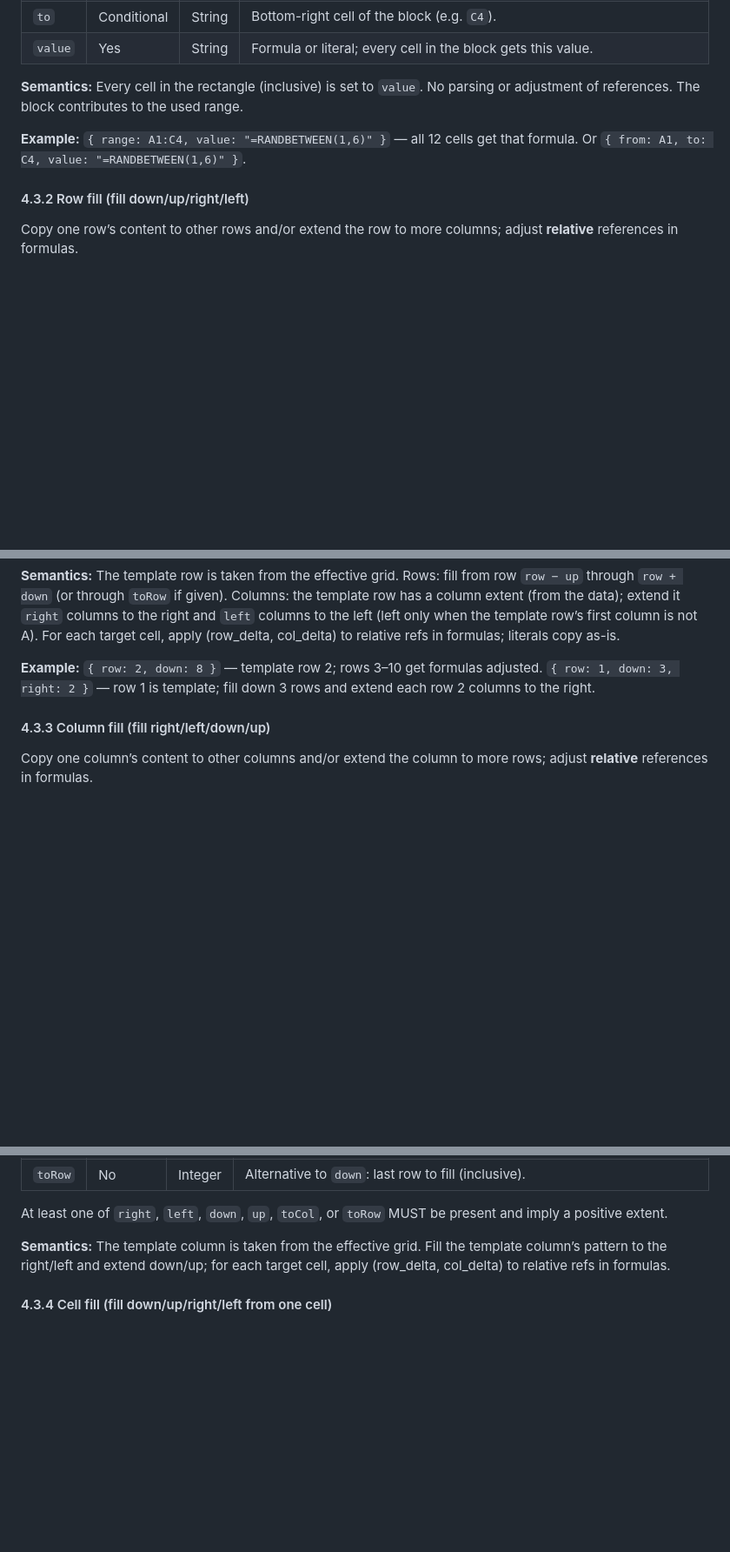
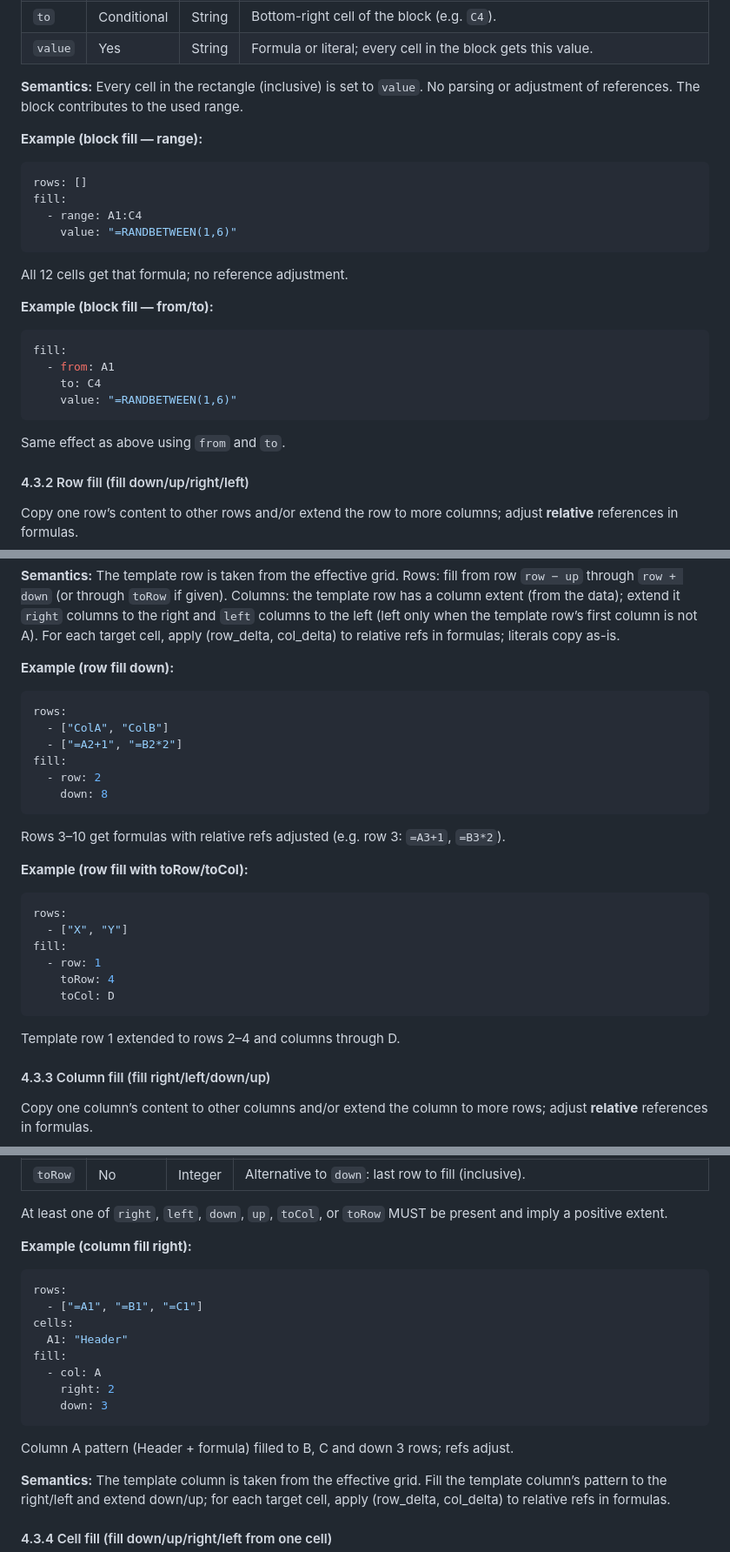
Before and after one commit to y-rosenthal/yrXlsim, a Markdown page: YAML-SPEC.md, 3 parts joined by grey strips. Shown at 87% size. Drawn GitHub-style; blank space fills up the shorter version.

````diff
--- a/YAML-SPEC.md
+++ b/YAML-SPEC.md
@@ -125,7 +153,25 @@ Fill an entire rectangle with a **single value** (formula or literal). No templa
 
 **Semantics:** Every cell in the rectangle (inclusive) is set to `value`. No parsing or adjustment of references. The block contributes to the used range.
 
-**Example:** `{ range: A1:C4, value: "=RANDBETWEEN(1,6)" }` — all 12 cells get that formula. Or `{ from: A1, to: C4, value: "=RANDBETWEEN(1,6)" }`.
+**Example (block fill — range):**
+
+```yaml
+rows: []
+fill:
+  - range: A1:C4
+    value: "=RANDBETWEEN(1,6)"
+```
+All 12 cells get that formula; no reference adjustment.
+
+**Example (block fill — from/to):**
+
+```yaml
+fill:
+  - from: A1
+    to: C4
+    value: "=RANDBETWEEN(1,6)"
+```
+Same effect as above using `from` and `to`.
 
 #### 4.3.2 Row fill (fill down/up/right/left)
 
@@ -145,7 +191,29 @@ At least one of `down`, `up`, `right`, `left`, `toRow`, or `toCol` MUST be prese
 
 **Semantics:** The template row is taken from the effective grid. Rows: fill from row `row − up` through `row + down` (or through `toRow` if given). Columns: the template row has a column extent (from the data); extend it `right` columns to the right and `left` columns to the left (left only when the template row’s first column is not A). For each target cell, apply (row_delta, col_delta) to relative refs in formulas; literals copy as-is.
 
-**Example:** `{ row: 2, down: 8 }` — template row 2; rows 3–10 get formulas adjusted. `{ row: 1, down: 3, right: 2 }` — row 1 is template; fill down 3 rows and extend each row 2 columns to the right.
+**Example (row fill down):**
+
+```yaml
+rows:
+  - ["ColA", "ColB"]
+  - ["=A2+1", "=B2*2"]
+fill:
+  - row: 2
+    down: 8
+```
+Rows 3–10 get formulas with relative refs adjusted (e.g. row 3: `=A3+1`, `=B3*2`).
+
+**Example (row fill with toRow/toCol):**
+
+```yaml
+rows:
+  - ["X", "Y"]
+fill:
+  - row: 1
+    toRow: 4
+    toCol: D
+```
+Template row 1 extended to rows 2–4 and columns through D.
 
 #### 4.3.3 Column fill (fill right/left/down/up)
 
@@ -162,6 +230,20 @@ Copy one column’s content to other columns and/or extend the column to more ro
 | `toRow`   | No       | Integer | Alternative to `down`: last row to fill (inclusive). |
 
 At least one of `right`, `left`, `down`, `up`, `toCol`, or `toRow` MUST be present and imply a positive extent.
+
+**Example (column fill right):**
+
+```yaml
+rows:
+  - ["=A1", "=B1", "=C1"]
+cells:
+  A1: "Header"
+fill:
+  - col: A
+    right: 2
+    down: 3
+```
+Column A pattern (Header + formula) filled to B, C and down 3 rows; refs adjust.
 
 **Semantics:** The template column is taken from the effective grid. Fill the template column’s pattern to the right/left and extend down/up; for each target cell, apply (row_delta, col_delta) to relative refs in formulas.
 
````
Also changed, not shown: other parts of YAML-SPEC.md (+138 -4 lines), USER-GUIDE.md (added, +273 -0 lines).
